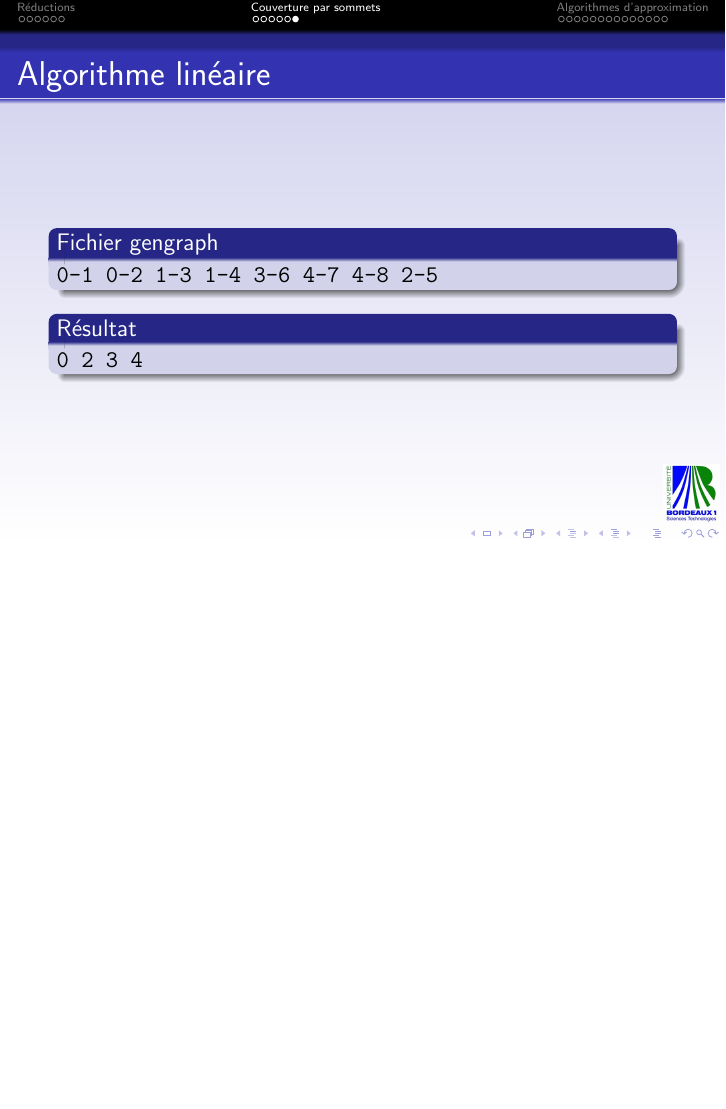
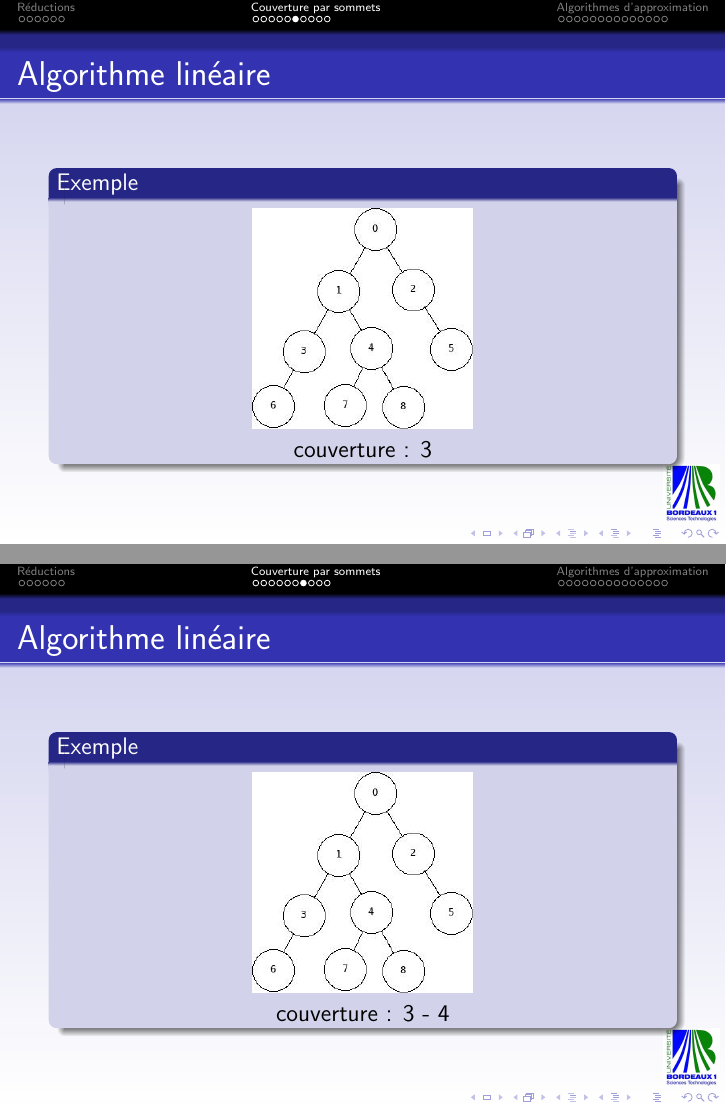
Before and after one commit to xsellier/amrdeuxiemepartie, LaTeX slides (eclipse/soutenance/presentation.tex, which reads eclipse/soutenance/cover.tex): page 14 of 28 before the commit and pages 14 and 15 of 32 after it, the two joined at a grey line, the shorter picture padded with empty space. Compiled offline with pdfLaTeX; the source files are stored in an older character set and shown here as Unicode.

Commit message:
rajout du déroulement de l'algorithme sur un exemple

```diff
--- a/eclipse/soutenance/cover.tex
+++ b/eclipse/soutenance/cover.tex
@@ -69,3 +64,32 @@ algo();
 \end{block}
 \end{frame}
 
+\begin{frame}
+\frametitle{Algorithme linéaire}
+\begin{block}{Exemple}
+\begin{center}
+\includegraphics[scale=0.4]{arbre9sommets}\\
+couverture : 3
+\end{center}
+\end{block}
+\end{frame}
+
+\begin{frame}
+\frametitle{Algorithme linéaire}
+\begin{block}{Exemple}
+\begin{center}
+\includegraphics[scale=0.4]{arbre9sommets}\\
+couverture : 3 - 4
+\end{center}
+\end{block}
+\end{frame}
+
+\begin{frame}
+\frametitle{Algorithme linéaire}
+\begin{block}{Exemple}
+\begin{center}
+\includegraphics[scale=0.4]{arbre9sommets}\\
+couverture : 3 - 4 - 2
+\end{center}
+\end{block}
+\end{frame}
```
Also changed, not shown: eclipse/soutenance/cover.tex (20 more changed lines).
